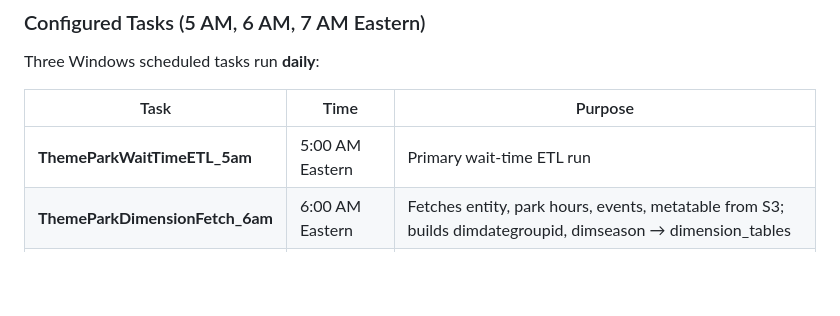
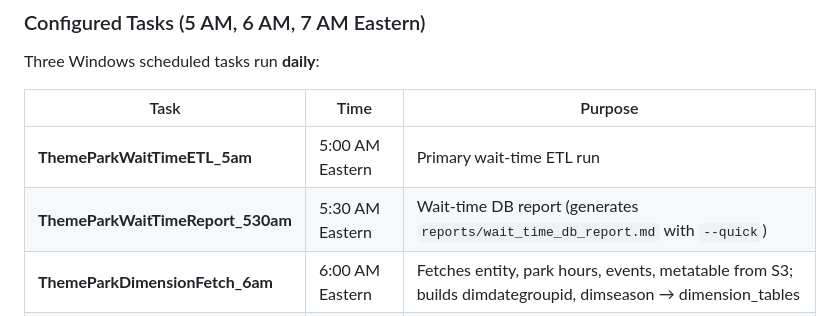
Before and after one commit to hazeydata/theme-park-crowd-report, a Markdown page: README.md, the part around the change. Rendered like a GitHub page; blank space fills up the shorter version.

Commit message:
Update scheduled tasks table to include ThemeParkWaitTimeReport_530am

```diff
--- a/README.md
+++ b/README.md
@@ -379,6 +379,7 @@ Three Windows scheduled tasks run **daily**:
 | Task | Time | Purpose |
 |------|------|---------|
 | **ThemeParkWaitTimeETL_5am** | 5:00 AM Eastern | Primary wait-time ETL run |
+| **ThemeParkWaitTimeReport_530am** | 5:30 AM Eastern | Wait-time DB report (generates `reports/wait_time_db_report.md` with `--quick`) |
 | **ThemeParkDimensionFetch_6am** | 6:00 AM Eastern | Fetches entity, park hours, events, metatable from S3; builds dimdategroupid, dimseason → dimension_tables |
 | **ThemeParkWaitTimeETL_7am** | 7:00 AM Eastern | Backup ETL (e.g. if 5 AM didn’t run or S3 updates were late) |
 
```
